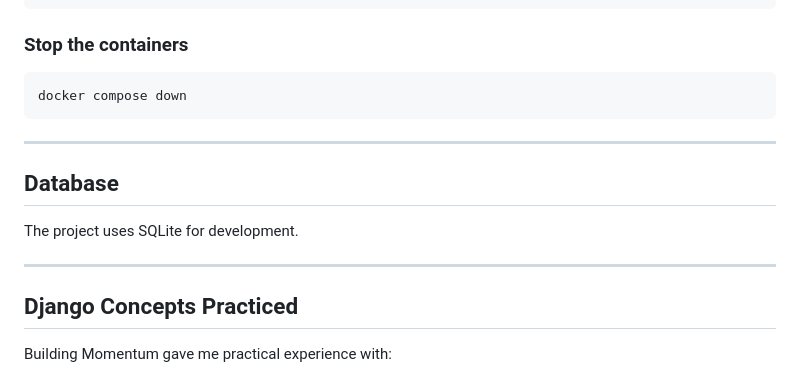
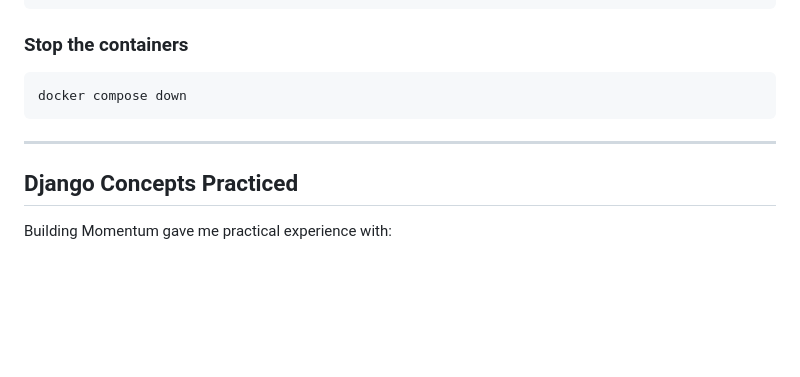
Before and after one commit to itsAmirSheibani/Momentum, a Markdown page: README.md, the part around the change. Rendered like a GitHub page; blank space fills up the shorter version.

Commit message:
Remove Database section from README

```diff
--- a/README.md
+++ b/README.md
@@ -232,12 +232,6 @@ docker compose down
 
 ---
 
-## Database
-
-The project uses SQLite for development.
-
----
-
 ## Django Concepts Practiced
 
 Building Momentum gave me practical experience with:
```
